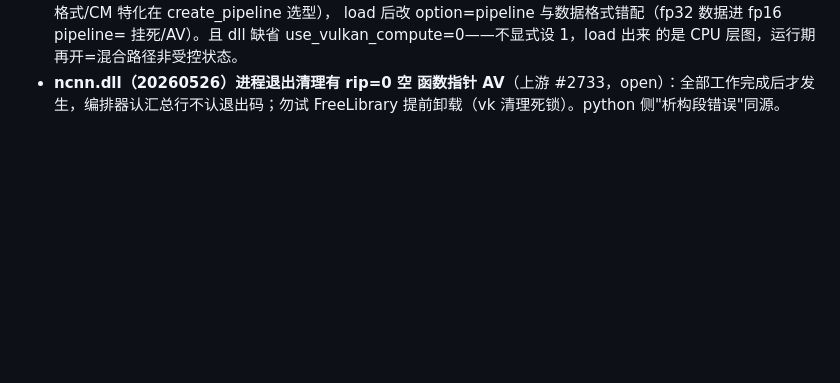
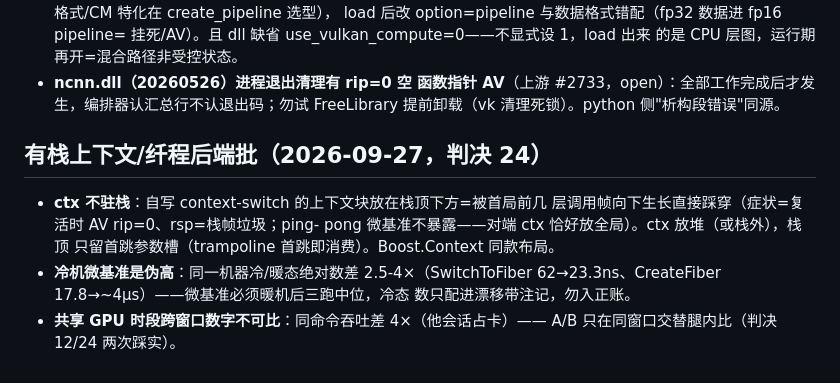
Before and after one commit to SkYContact/GameInferfarm, a Markdown page: docs/pitfalls.md, the part around the change. Rendered like a GitHub page; blank space fills up the shorter version.

```diff
--- a/docs/pitfalls.md
+++ b/docs/pitfalls.md
@@ -148,3 +148,14 @@
 - **ncnn.dll（20260526）进程退出清理有 rip=0 空 函数指针 AV**（上游
   #2733，open）：全部工作完成后才发生，编排器认汇总行不认退出码；勿试
   FreeLibrary 提前卸载（vk 清理死锁）。python 侧"析构段错误"同源。
+
+## 有栈上下文/纤程后端批（2026-09-27，判决 24）
+- **ctx 不驻栈**：自写 context-switch 的上下文块放在栈顶下方=被首局前几
+  层调用帧向下生长直接踩穿（症状=复活时 AV rip=0、rsp=栈帧垃圾；ping-
+  pong 微基准不暴露——对端 ctx 恰好放全局）。ctx 放堆（或栈外），栈顶
+  只留首跳参数槽（trampoline 首跳即消费）。Boost.Context 同款布局。
+- **冷机微基准是伪高**：同一机器冷/暖态绝对数差 2.5-4×（SwitchToFiber
+  62→23.3ns、CreateFiber 17.8→~4µs）——微基准必须暖机后三跑中位，冷态
+  数只配进漂移带注记，勿入正账。
+- **共享 GPU 时段跨窗口数字不可比**：同命令吞吐差 4×（他会话占卡）——
+  A/B 只在同窗口交替腿内比（判决 12/24 两次踩实）。
```
Also changed, not shown: docs/design-judgments.md (+65 -0 lines).
